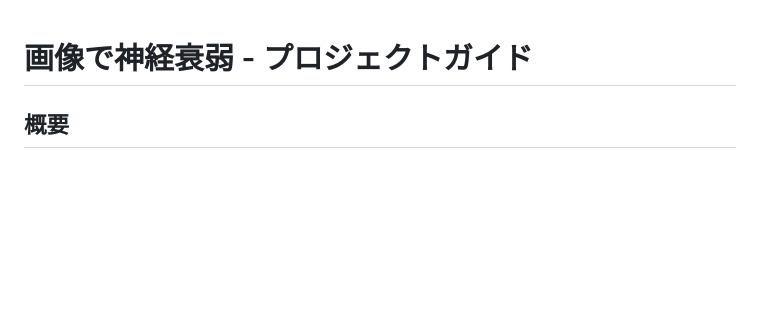
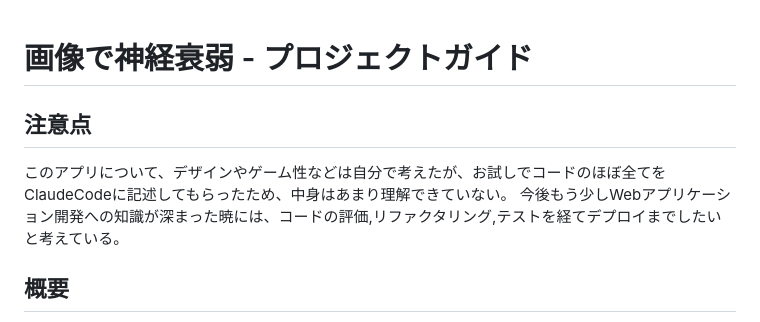
Before and after one commit to tachi2to3/sinkei, a Markdown page: README.md, the part around the change. Drawn GitHub-style; blank space fills up the shorter version.

Commit message:
Update README.md
他人が見た時に分かりやすいよう、README.mdの文頭に注意点を記載

```diff
--- a/README.md
+++ b/README.md
@@ -1,4 +1,9 @@
 # 画像で神経衰弱 - プロジェクトガイド
+
+## 注意点
+
+このアプリについて、デザインやゲーム性などは自分で考えたが、お試しでコードのほぼ全てをClaudeCodeに記述してもらったため、中身はあまり理解できていない。
+今後もう少しWebアプリケーション開発への知識が深まった暁には、コードの評価,リファクタリング,テストを経てデプロイまでしたいと考えている。
 
 ## 概要
 
```
